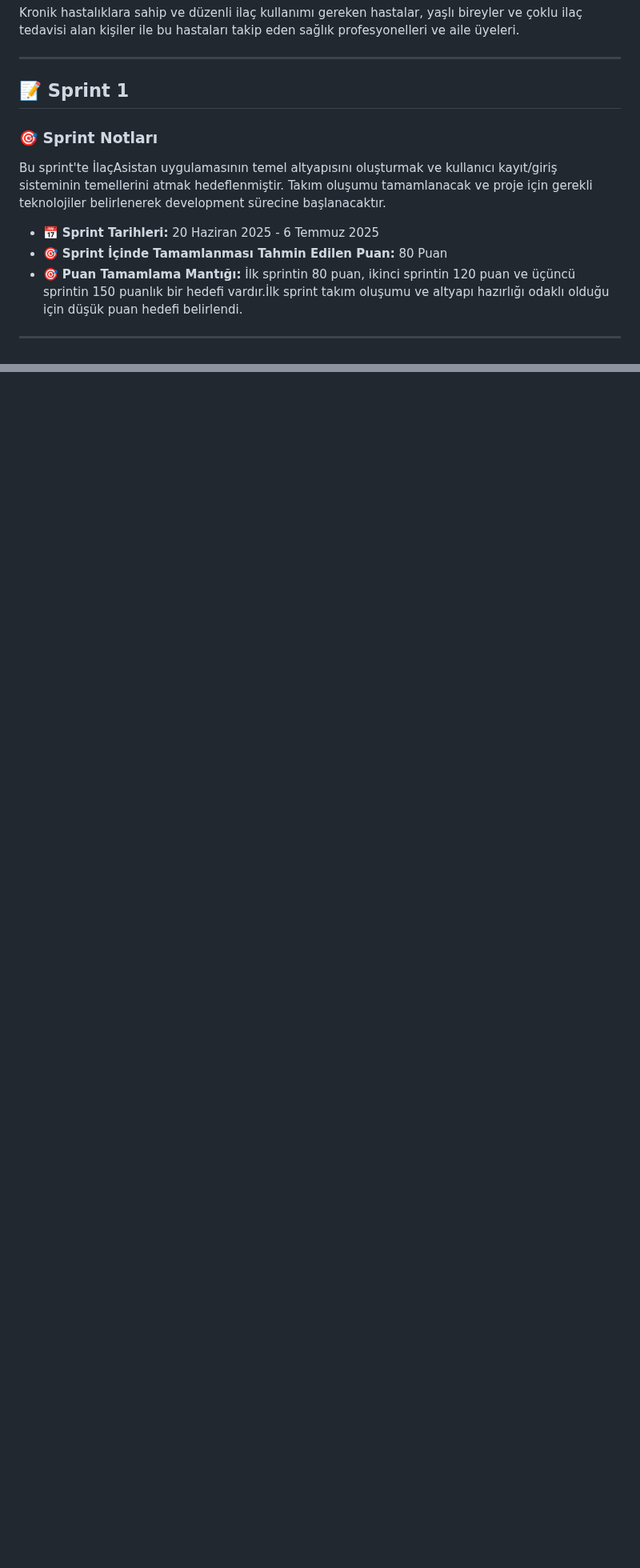
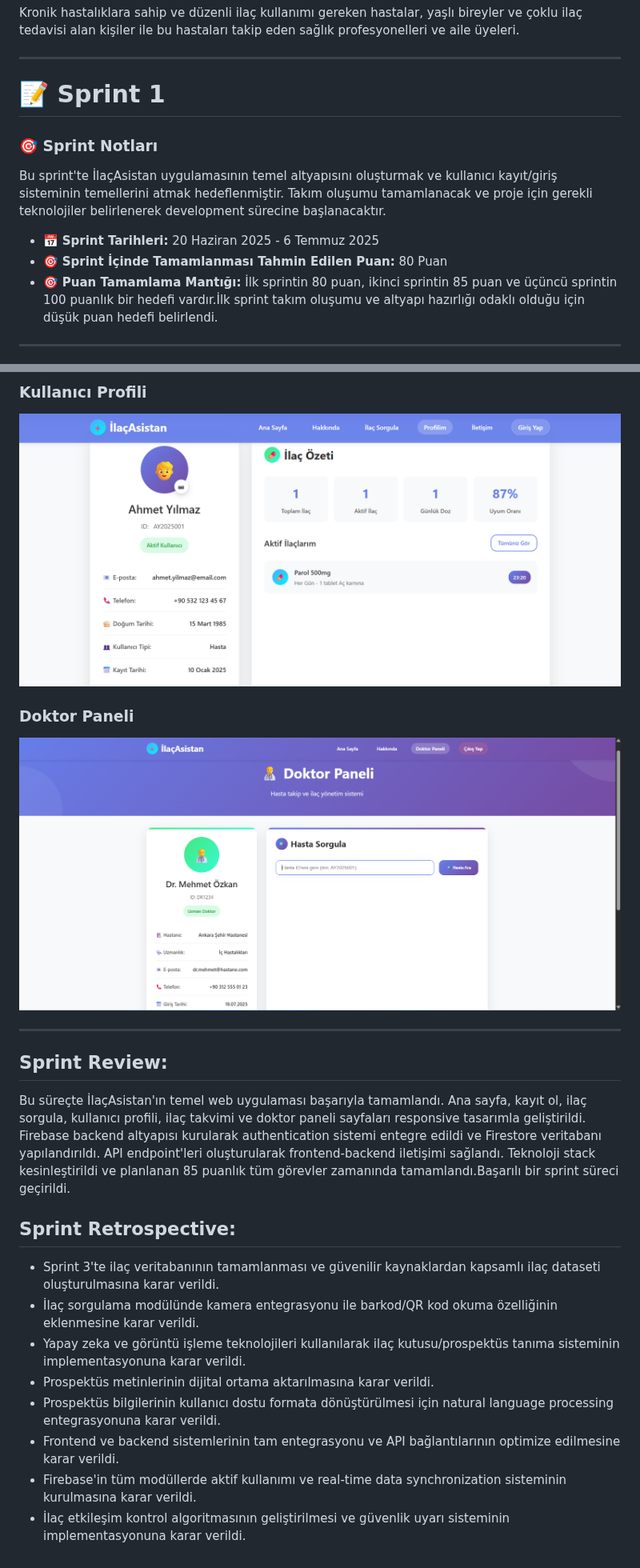
Before and after one commit to mahmut-akarsu/YZTA-Grup165, a Markdown page: README.md, 2 parts joined by grey strips. Shown at 80% size. Rendered like a GitHub page; blank space fills up the shorter version.

```diff
--- a/README.md
+++ b/README.md
@@ -46,12 +46,12 @@ Kronik hastalıklara sahip ve düzenli ilaç kullanımı gereken hastalar, yaşl
 
 ---
 
-## 📝 Sprint 1
+# 📝 Sprint 1
 ### 🎯 Sprint Notları
 Bu sprint'te İlaçAsistan uygulamasının temel altyapısını oluşturmak ve kullanıcı kayıt/giriş sisteminin temellerini atmak hedeflenmiştir. Takım oluşumu tamamlanacak ve proje için gerekli teknolojiler belirlenerek development sürecine başlanacaktır.
 - 📅 **Sprint Tarihleri:** 20 Haziran 2025 - 6 Temmuz 2025
 - 🎯 **Sprint İçinde Tamamlanması Tahmin Edilen Puan:**  80 Puan
-- 🎯 **Puan Tamamlama Mantığı:** İlk sprintin 80 puan, ikinci sprintin 120 puan ve üçüncü sprintin 150 puanlık bir hedefi vardır.İlk sprint takım oluşumu ve altyapı hazırlığı odaklı olduğu için düşük puan hedefi belirlendi.
+- 🎯 **Puan Tamamlama Mantığı:** İlk sprintin 80 puan, ikinci sprintin 85 puan ve üçüncü sprintin 100 puanlık bir hedefi vardır.İlk sprint takım oluşumu ve altyapı hazırlığı odaklı olduğu için düşük puan hedefi belirlendi.
 ---
 - 📅 **Daily Scrum:** Ekipte yaşanan bazı sorunlardan dolayı ilk toplantıya iki arkadaşımız katılamadı.Genel proje durumu Whatsapp üzerinden konuşularak ilerlendi.Diğer Sprintlerde eksiksiz katılım olacağı belirtildi. [Daily Scrum](./Daily%20Scrum/)
 ---
@@ -81,0 +129,20 @@ Bu sprint'te İlaçAsistan uygulamasının temel altyapısını oluşturmak ve k
+### Kullanıcı Profili
+![Profil](üründurumu/Ekran%20görüntüsü%202025-07-20%20094514.png)
+
+### Doktor Paneli
+![Doktor Paneli](üründurumu/Ekran%20görüntüsü%202025-07-20%20094827.png)
+
+---
+
+## **Sprint Review:**
+Bu süreçte İlaçAsistan'ın temel web uygulaması başarıyla tamamlandı. Ana sayfa, kayıt ol, ilaç sorgula, kullanıcı profili, ilaç takvimi ve doktor paneli sayfaları responsive tasarımla geliştirildi. Firebase backend altyapısı kurularak authentication sistemi entegre edildi ve Firestore veritabanı yapılandırıldı. API endpoint'leri oluşturularak frontend-backend iletişimi sağlandı. Teknoloji stack kesinleştirildi ve planlanan 85 puanlık tüm görevler zamanında tamamlandı.Başarılı bir sprint süreci geçirildi.
+
+## **Sprint Retrospective:**
+* Sprint 3'te ilaç veritabanının tamamlanması ve  güvenilir kaynaklardan kapsamlı ilaç dataseti oluşturulmasına karar verildi.
+* İlaç sorgulama modülünde kamera entegrasyonu ile barkod/QR kod okuma özelliğinin eklenmesine karar verildi.
+* Yapay zeka ve görüntü işleme teknolojileri kullanılarak ilaç kutusu/prospektüs tanıma sisteminin implementasyonuna karar verildi.
+* Prospektüs metinlerinin dijital ortama aktarılmasına karar verildi.
+* Prospektüs bilgilerinin kullanıcı dostu formata dönüştürülmesi için natural language processing entegrasyonuna karar verildi.
+* Frontend ve backend sistemlerinin tam entegrasyonu ve API bağlantılarının optimize edilmesine karar verildi.
+* Firebase'in tüm modüllerde aktif kullanımı ve real-time data synchronization sisteminin kurulmasına karar verildi.
+* İlaç etkileşim kontrol algoritmasının geliştirilmesi ve güvenlik uyarı sisteminin implementasyonuna karar verildi.
```
Also changed, not shown: other parts of README.md (+47 -0 lines).
